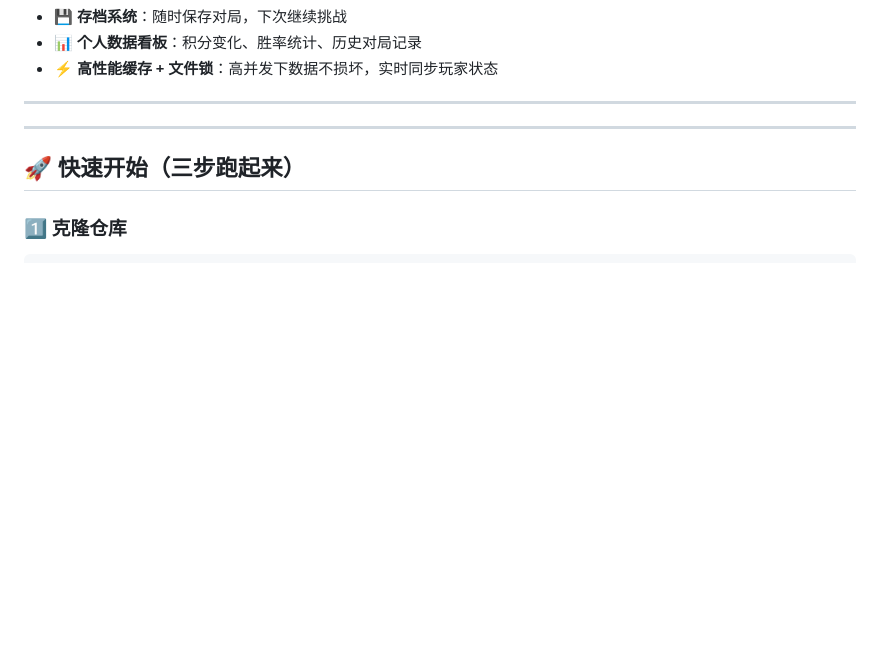
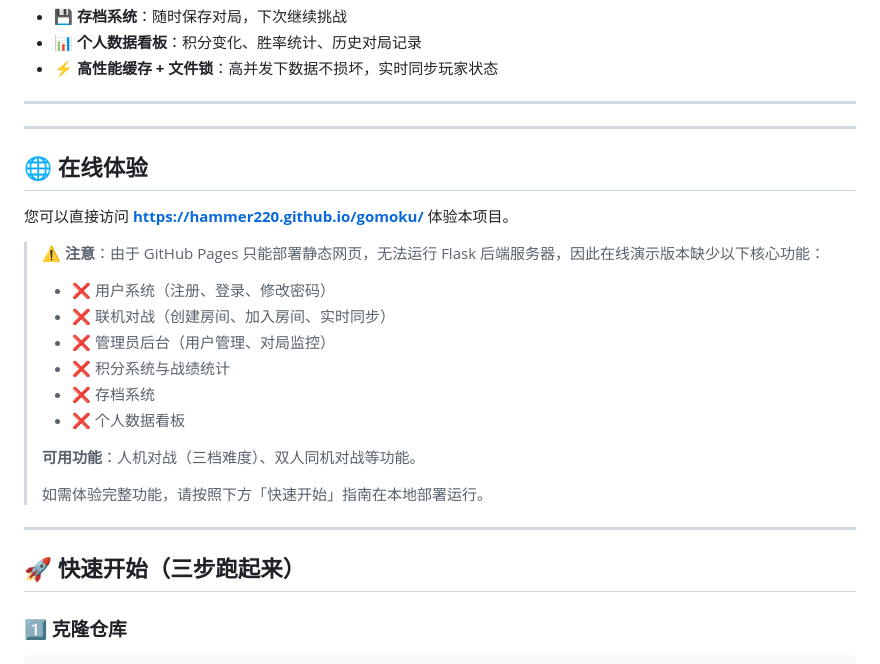
Before and after one commit to Hammer220/gomoku, a Markdown page: README.md, the part around the change. Drawn GitHub-style; blank space fills up the shorter version.

Commit message:
添加在线演示网址和功能限制说明

```diff
--- a/README.md
+++ b/README.md
@@ -34,6 +34,25 @@
 - ⚡ **高性能缓存 + 文件锁**：高并发下数据不损坏，实时同步玩家状态
 
 ***
+
+***
+
+## 🌐 在线体验
+
+您可以直接访问 **[https://hammer220.github.io/gomoku/](https://hammer220.github.io/gomoku/)** 体验本项目。
+
+> **⚠️ 注意**：由于 GitHub Pages 只能部署静态网页，无法运行 Flask 后端服务器，因此在线演示版本缺少以下核心功能：
+>
+> - ❌ 用户系统（注册、登录、修改密码）
+> - ❌ 联机对战（创建房间、加入房间、实时同步）
+> - ❌ 管理员后台（用户管理、对局监控）
+> - ❌ 积分系统与战绩统计
+> - ❌ 存档系统
+> - ❌ 个人数据看板
+>
+> **可用功能**：人机对战（三档难度）、双人同机对战等功能。
+>
+> 如需体验完整功能，请按照下方「快速开始」指南在本地部署运行。
 
 ***
 
```
